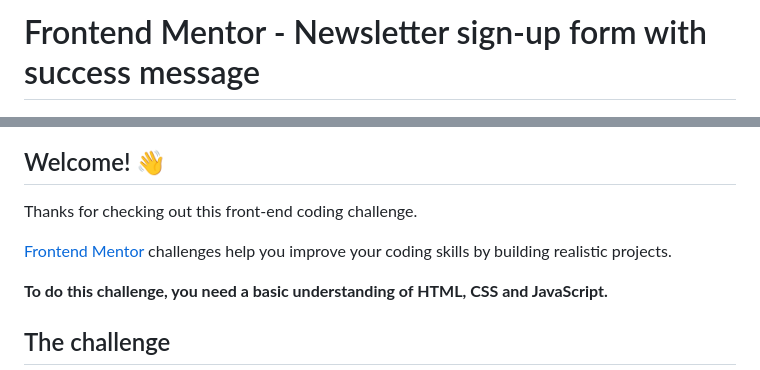
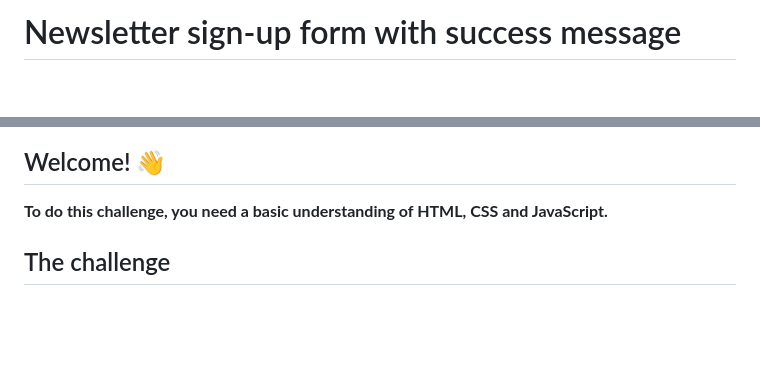
Before and after one commit to wagnermm/newsletter, a Markdown page: README.md, 2 parts joined by grey strips. Drawn GitHub-style; blank space fills up the shorter version.

```diff
--- a/README.md
+++ b/README.md
@@ -1,12 +1,8 @@
-# Frontend Mentor - Newsletter sign-up form with success message
+# Newsletter sign-up form with success message
 
 ![Design preview for the Newsletter sign-up form with success message coding challenge](./design/desktop-preview.jpg)
 
 ## Welcome! 👋
-
-Thanks for checking out this front-end coding challenge.
-
-[Frontend Mentor](https://www.frontendmentor.io) challenges help you improve your coding skills by building realistic projects.
 
 **To do this challenge, you need a basic understanding of HTML, CSS and JavaScript.**
 
```
